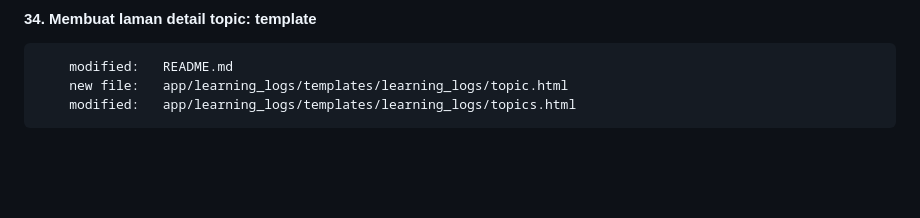
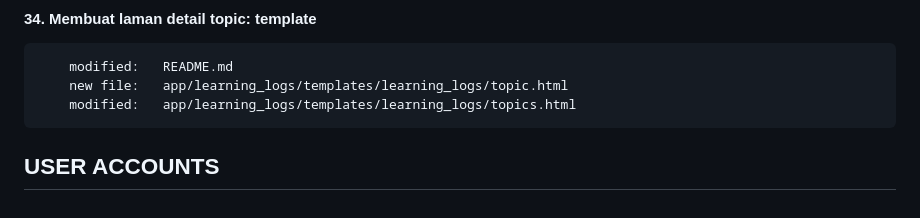
Before and after one commit to gurnitha/2466-dj5-learning-tracker, a Markdown page: README.md, the part around the change. Drawn GitHub-style; blank space fills up the shorter version.

Commit message:
---USER ACCOUNTS---

```diff
--- a/README.md
+++ b/README.md
@@ -445,3 +445,7 @@ Local: E:\_WORKSPACE\2024\django\2466\2466-dj5-learning-tracker
         modified:   README.md
         new file:   app/learning_logs/templates/learning_logs/topic.html
         modified:   app/learning_logs/templates/learning_logs/topics.html
+
+
+
+## USER ACCOUNTS
```
